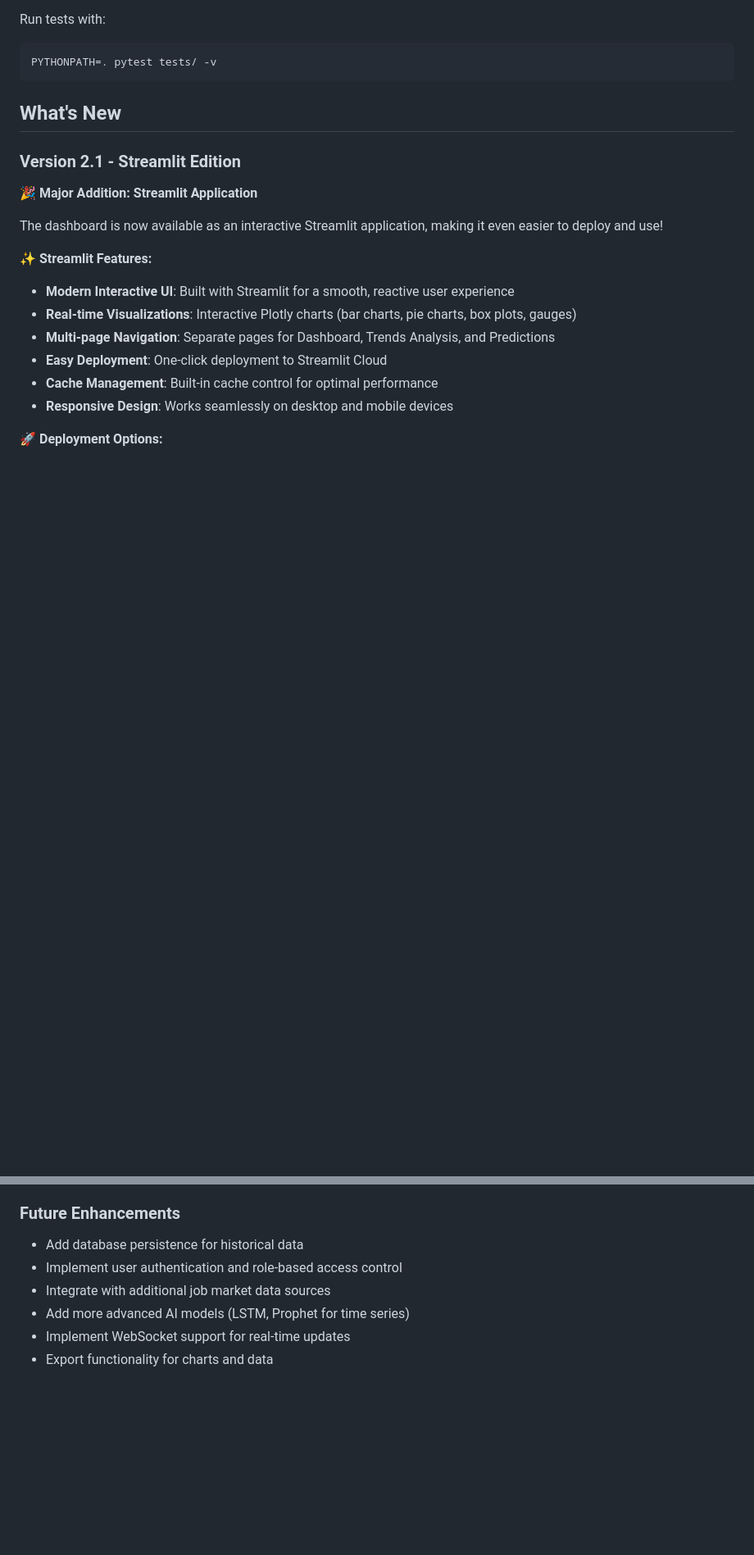
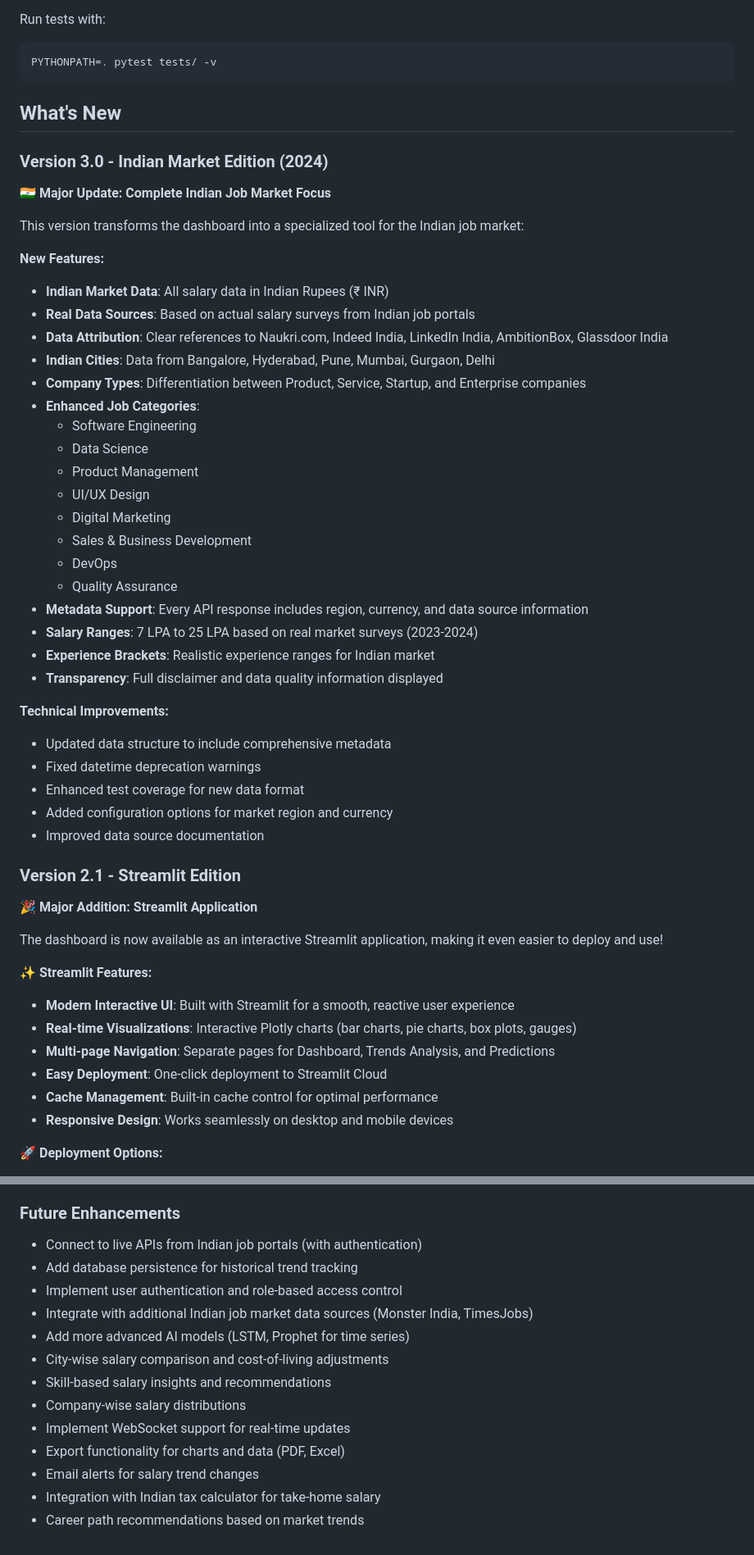
Before and after one commit to yadavanujkumar/ai-driven-job-market-insights-dashboard, a Markdown page: README.md, 2 parts joined by grey strips. Shown at 82% size. Drawn GitHub-style; blank space fills up the shorter version.

```diff
--- a/README.md
+++ b/README.md
@@ -251,6 +319,39 @@ PYTHONPATH=. pytest tests/ -v
 
 ## What's New
 
+### Version 3.0 - Indian Market Edition (2024)
+
+🇮🇳 **Major Update: Complete Indian Job Market Focus**
+
+This version transforms the dashboard into a specialized tool for the Indian job market:
+
+**New Features:**
+- **Indian Market Data**: All salary data in Indian Rupees (₹ INR)
+- **Real Data Sources**: Based on actual salary surveys from Indian job portals
+- **Data Attribution**: Clear references to Naukri.com, Indeed India, LinkedIn India, AmbitionBox, Glassdoor India
+- **Indian Cities**: Data from Bangalore, Hyderabad, Pune, Mumbai, Gurgaon, Delhi
+- **Company Types**: Differentiation between Product, Service, Startup, and Enterprise companies
+- **Enhanced Job Categories**:
+  - Software Engineering
+  - Data Science
+  - Product Management
+  - UI/UX Design
+  - Digital Marketing
+  - Sales & Business Development
+  - DevOps
+  - Quality Assurance
+- **Metadata Support**: Every API response includes region, currency, and data source information
+- **Salary Ranges**: 7 LPA to 25 LPA based on real market surveys (2023-2024)
+- **Experience Brackets**: Realistic experience ranges for Indian market
+- **Transparency**: Full disclaimer and data quality information displayed
+
+**Technical Improvements:**
+- Updated data structure to include comprehensive metadata
+- Fixed datetime deprecation warnings
+- Enhanced test coverage for new data format
+- Added configuration options for market region and currency
+- Improved data source documentation
+
 ### Version 2.1 - Streamlit Edition
 
 🎉 **Major Addition: Streamlit Application**
@@ -304,9 +405,16 @@ This version transforms the application from a basic API-only service to a full-
 
 ### Future Enhancements
 
-- Add database persistence for historical data
+- Connect to live APIs from Indian job portals (with authentication)
+- Add database persistence for historical trend tracking
 - Implement user authentication and role-based access control
-- Integrate with additional job market data sources
+- Integrate with additional Indian job market data sources (Monster India, TimesJobs)
 - Add more advanced AI models (LSTM, Prophet for time series)
+- City-wise salary comparison and cost-of-living adjustments
+- Skill-based salary insights and recommendations
+- Company-wise salary distributions
 - Implement WebSocket support for real-time updates
-- Export functionality for charts and data
+- Export functionality for charts and data (PDF, Excel)
+- Email alerts for salary trend changes
+- Integration with Indian tax calculator for take-home salary
+- Career path recommendations based on market trends
```
Also changed, not shown: other parts of README.md (+84 -16 lines), DATA_SOURCES.md (added, +174 -0 lines).
